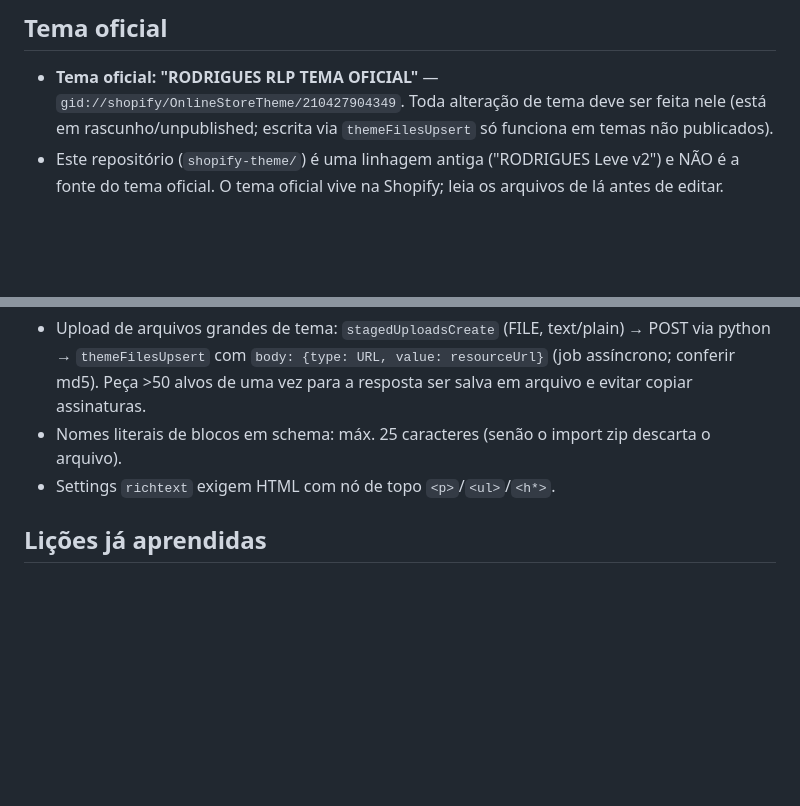
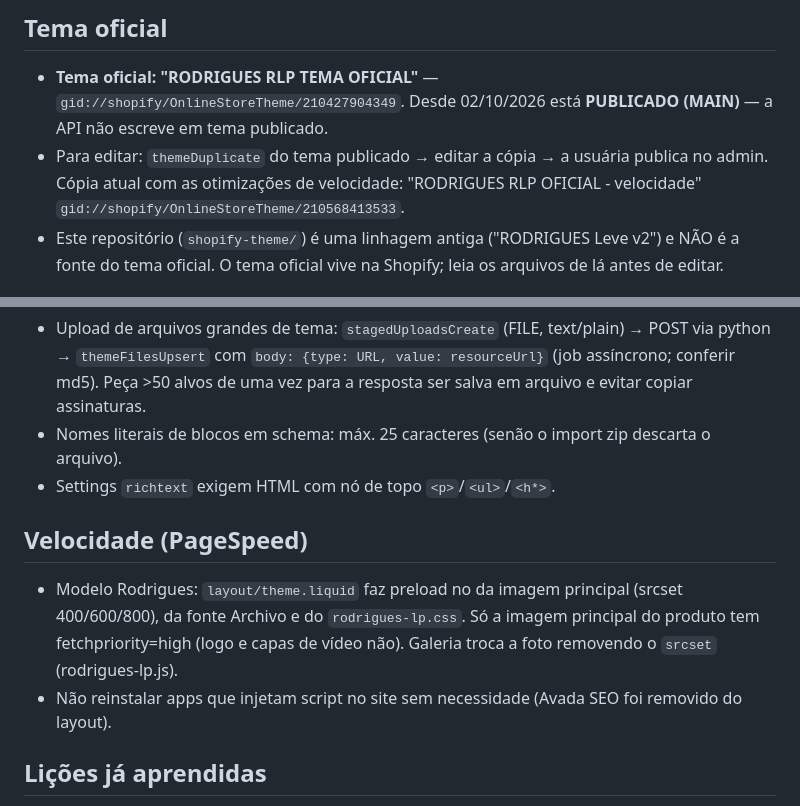
Before and after one commit to knjsntjd-dev/NEW-REPOSITORIO, a Markdown page: CLAUDE.md, 2 parts joined by grey strips. GitHub-like rendering; blank space fills up the shorter version.

Commit message:
Notas: tema oficial publicado, cópia de edição e otimizações de velocidade
Co-Authored-By: Claude Opus 5.5 <noreply@anthropic.com>
Claude-Session: https://claude.ai/code/session_01H8htrEkank8gT8MD28Jnaa

```diff
--- a/CLAUDE.md
+++ b/CLAUDE.md
@@ -2,8 +2,10 @@
 
 ## Tema oficial
 - **Tema oficial: "RODRIGUES RLP TEMA OFICIAL"** — `gid://shopify/OnlineStoreTheme/210427904349`.
-  Toda alteração de tema deve ser feita nele (está em rascunho/unpublished; escrita via
-  `themeFilesUpsert` só funciona em temas não publicados).
+  Desde 02/10/2026 está **PUBLICADO (MAIN)** — a API não escreve em tema publicado.
+- Para editar: `themeDuplicate` do tema publicado → editar a cópia → a usuária publica no admin.
+  Cópia atual com as otimizações de velocidade: "RODRIGUES RLP OFICIAL - velocidade"
+  `gid://shopify/OnlineStoreTheme/210568413533`.
 - Este repositório (`shopify-theme/`) é uma linhagem antiga ("RODRIGUES Leve v2") e NÃO é a fonte
   do tema oficial. O tema oficial vive na Shopify; leia os arquivos de lá antes de editar.
 
@@ -37,6 +39,12 @@
 - Nomes literais de blocos em schema: máx. 25 caracteres (senão o import zip descarta o arquivo).
 - Settings `richtext` exigem HTML com nó de topo `<p>`/`<ul>`/`<h*>`.
 
+## Velocidade (PageSpeed)
+- Modelo Rodrigues: `layout/theme.liquid` faz preload no <head> da imagem principal (srcset 400/600/800),
+  da fonte Archivo e do `rodrigues-lp.css`. Só a imagem principal do produto tem fetchpriority=high
+  (logo e capas de vídeo não). Galeria troca a foto removendo o `srcset` (rodrigues-lp.js).
+- Não reinstalar apps que injetam script no site sem necessidade (Avada SEO foi removido do layout).
+
 ## Lições já aprendidas
 - Nunca usar `overflow-x:hidden` em `.rlp` (ou outro wrapper que não seja root): no iOS cria um
   container de rolagem aninhado e a página "trava na hero". Usar `overflow-x:clip`. Sem
```
